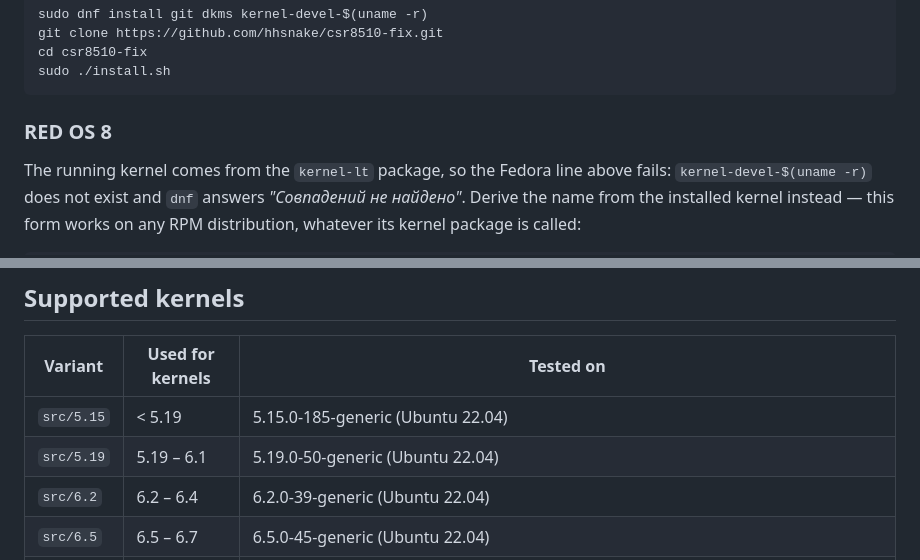
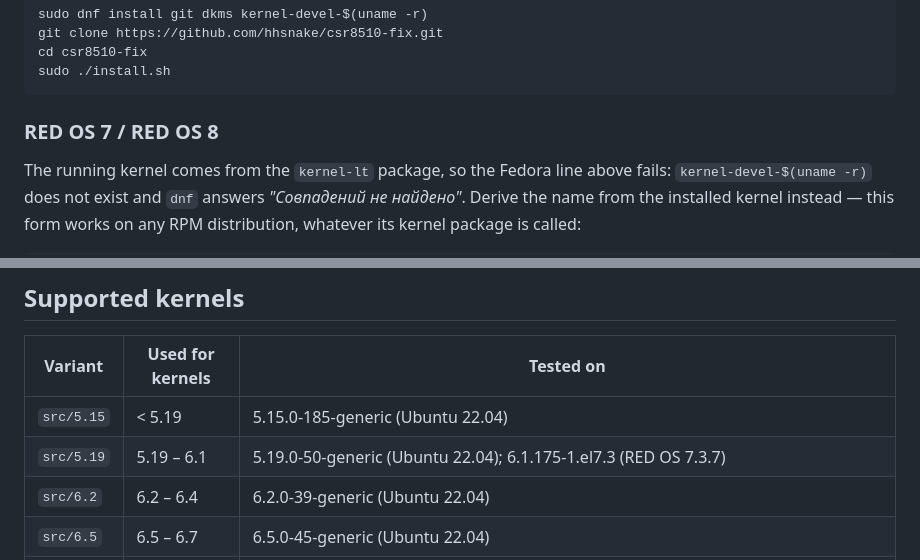
Before and after one commit to hhsnake/csr8510-fix, a Markdown page: README.md, 2 parts joined by grey strips. Drawn GitHub-style.

Commit message:
tested on RedOS 7

````diff
--- a/README.md
+++ b/README.md
@@ -73,7 +73,7 @@ cd csr8510-fix
 sudo ./install.sh
 ```
 
-### RED OS 8
+### RED OS 7 / RED OS 8
 
 The running kernel comes from the `kernel-lt` package, so the Fedora line above
 fails: `kernel-devel-$(uname -r)` does not exist and `dnf` answers *"Совпадений
@@ -165,7 +165,7 @@ sudo ./uninstall.sh
 | Variant | Used for kernels | Tested on |
 |---|---|---|
 | `src/5.15` | < 5.19      | 5.15.0-185-generic (Ubuntu 22.04) |
-| `src/5.19` | 5.19 – 6.1  | 5.19.0-50-generic (Ubuntu 22.04) |
+| `src/5.19` | 5.19 – 6.1  | 5.19.0-50-generic (Ubuntu 22.04); 6.1.175-1.el7.3 (RED OS 7.3.7) |
 | `src/6.2`  | 6.2 – 6.4   | 6.2.0-39-generic (Ubuntu 22.04) |
 | `src/6.5`  | 6.5 – 6.7   | 6.5.0-45-generic (Ubuntu 22.04) |
 | `src/6.8`  | 6.8 – 6.10  | 6.8.0-94, 6.8.0-134-generic (Ubuntu 22.04) |
````
